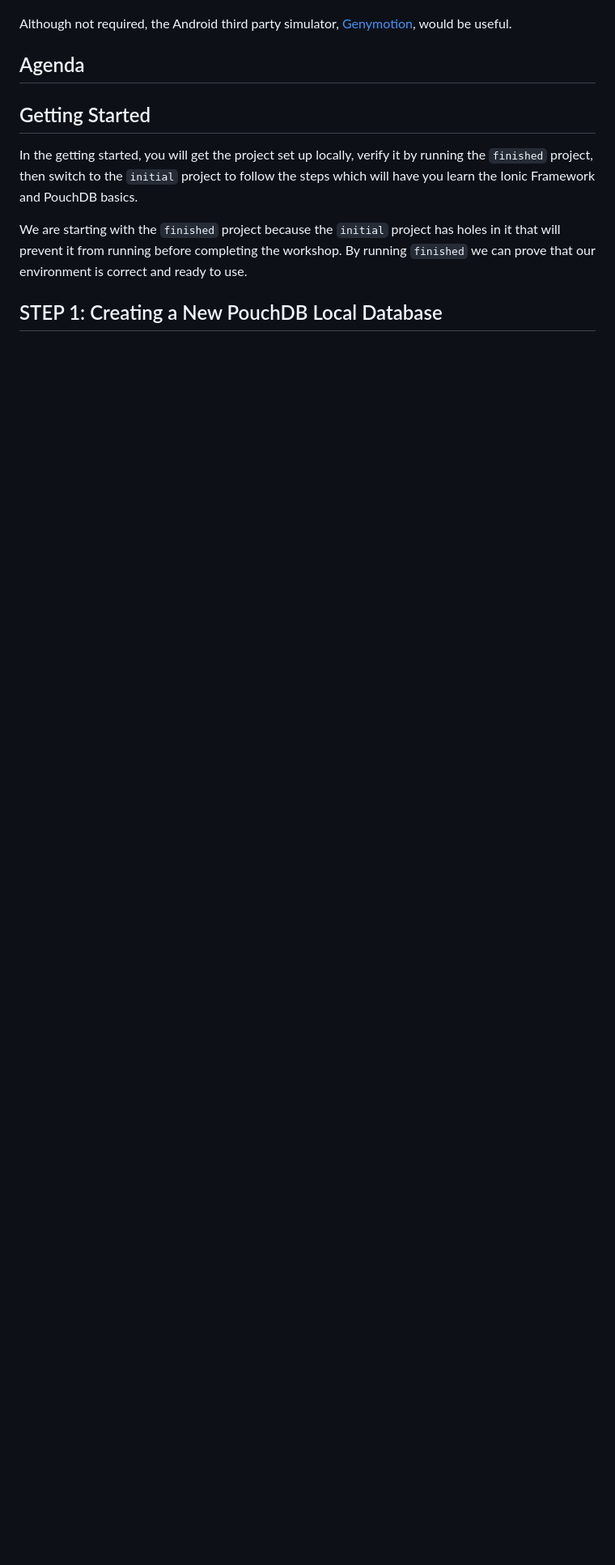
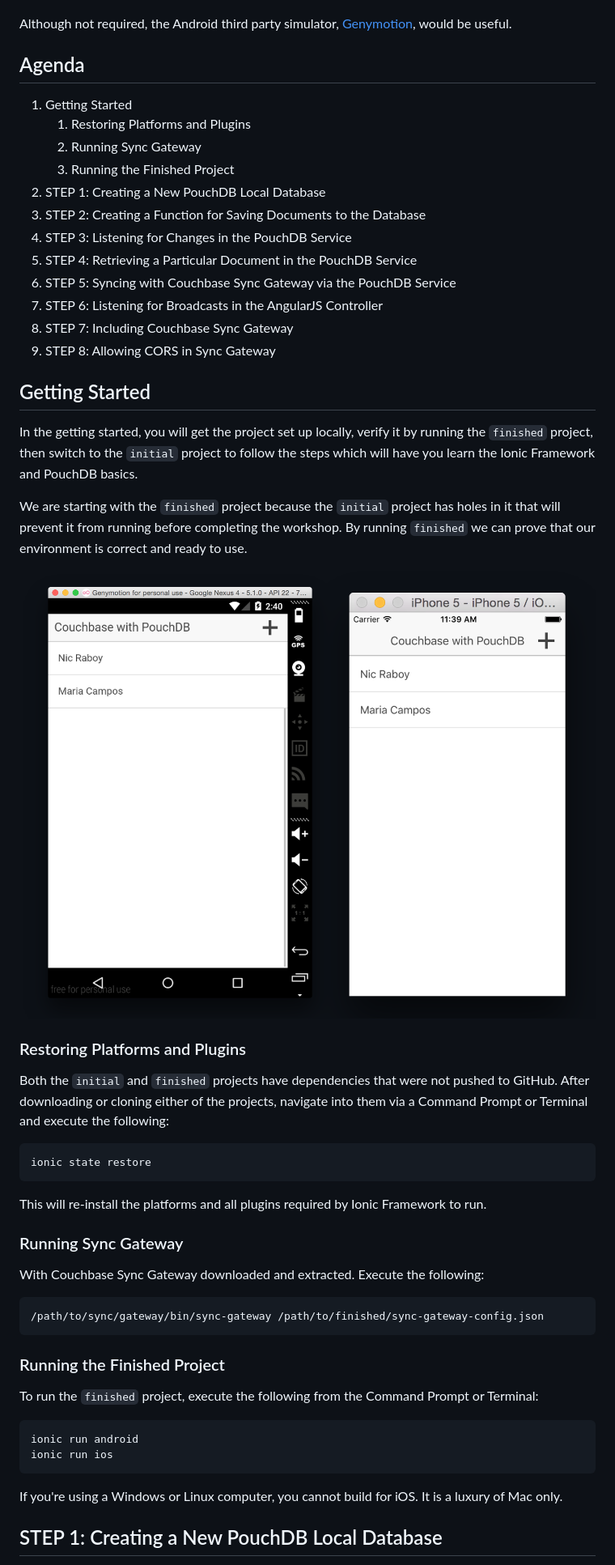
Before and after one commit to MauroJr/couchbase-mobile-pouchdb-workshop, a Markdown page: README.md, the part around the change printed below. Shown: that part at 81% size. Rendered like a GitHub page; pictures changed too: images/final.png (added); blank space fills up the shorter version.

````diff
--- a/README.md
+++ b/README.md
@@ -30,12 +31,56 @@ There are a few requirements necessary before being able complete this workshop:
 Although not required, the Android third party simulator, [Genymotion](https://www.genymotion.com), would be useful.
 
 ## Agenda
+
+1. Getting Started
+    1. Restoring Platforms and Plugins
+    2. Running Sync Gateway
+    3. Running the Finished Project
+2. STEP 1: Creating a New PouchDB Local Database
+3. STEP 2: Creating a Function for Saving Documents to the Database
+4. STEP 3: Listening for Changes in the PouchDB Service
+5. STEP 4: Retrieving a Particular Document in the PouchDB Service
+6. STEP 5: Syncing with Couchbase Sync Gateway via the PouchDB Service
+7. STEP 6: Listening for Broadcasts in the AngularJS Controller
+8. STEP 7: Including Couchbase Sync Gateway
+9. STEP 8: Allowing CORS in Sync Gateway
 
 ## Getting Started
 
 In the getting started, you will get the project set up locally, verify it by running the `finished` project, then switch to the `initial` project to follow the steps which will have you learn the Ionic Framework and PouchDB basics.
 
 We are starting with the `finished` project because the `initial` project has holes in it that will prevent it from running before completing the workshop.  By running `finished` we can prove that our environment is correct and ready to use.
+
+![Final Result](images/final.png)
+
+### Restoring Platforms and Plugins
+
+Both the `initial` and `finished` projects have dependencies that were not pushed to GitHub.  After downloading or cloning either of the projects, navigate into them via a Command Prompt or Terminal and execute the following:
+
+```
+ionic state restore
+```
+
+This will re-install the platforms and all plugins required by Ionic Framework to run.
+
+### Running Sync Gateway
+
+With Couchbase Sync Gateway downloaded and extracted.  Execute the following:
+
+```
+/path/to/sync/gateway/bin/sync-gateway /path/to/finished/sync-gateway-config.json
+```
+
+### Running the Finished Project
+
+To run the `finished` project, execute the following from the Command Prompt or Terminal:
+
+```
+ionic run android
+ionic run ios
+```
+
+If you're using a Windows or Linux computer, you cannot build for iOS.  It is a luxury of Mac only.
 
 ## STEP 1: Creating a New PouchDB Local Database
 
````
Also changed, not shown: other parts of README.md (+50 -2 lines), 1 other file.
